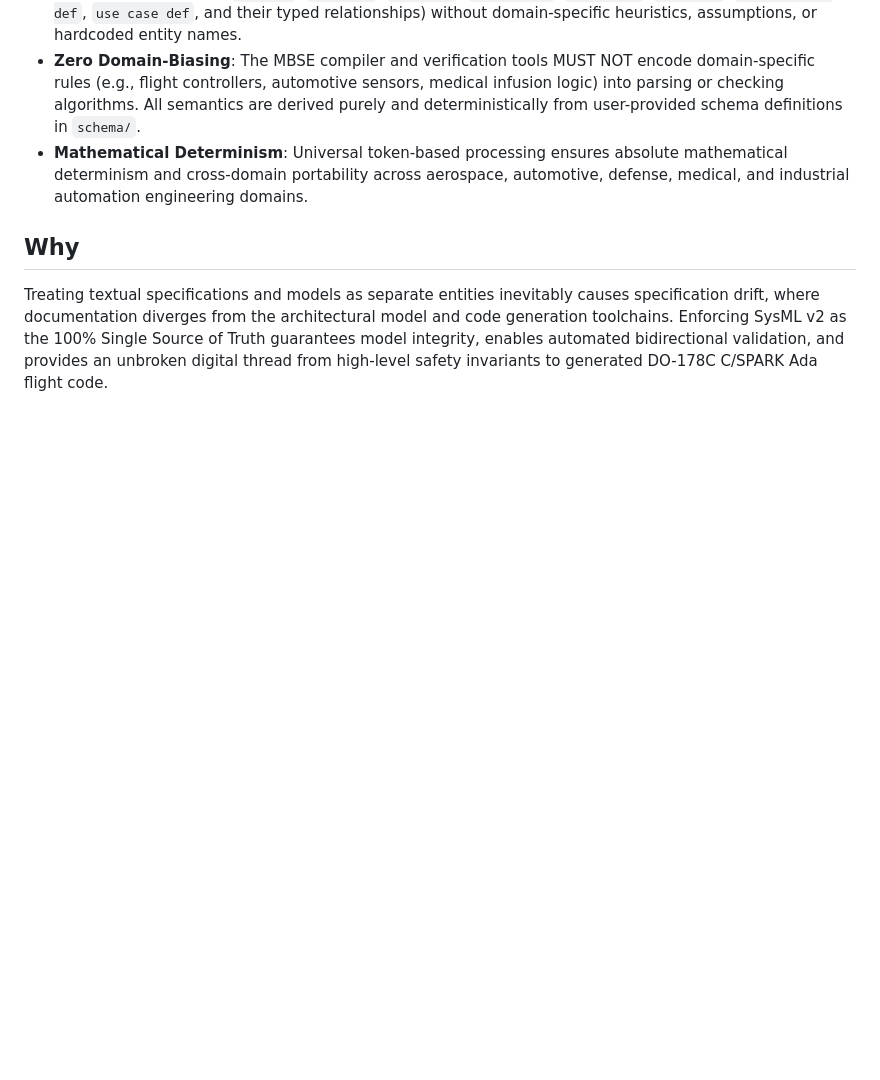
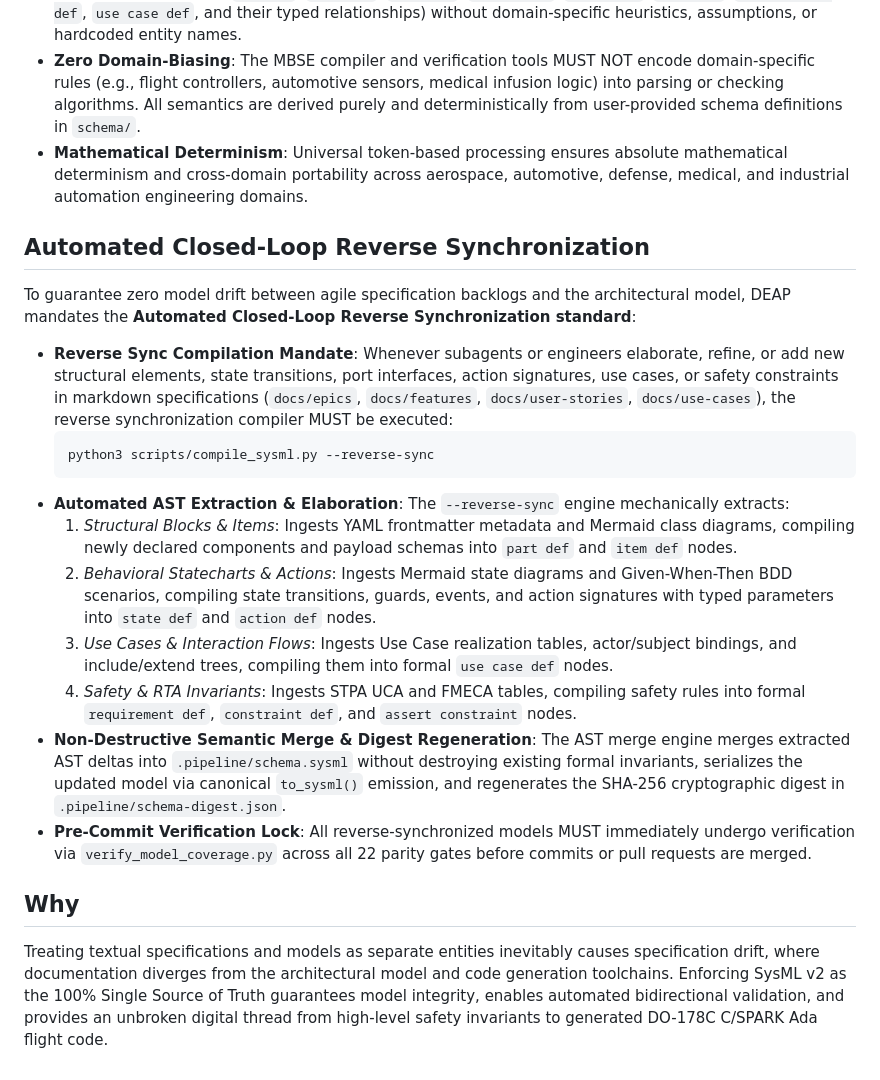
Before and after one commit to gintatkinson/DEAP-spec-core, a Markdown page: rules/sysml-ssot-completeness.md, the part around the change. Rendered like a GitHub page; blank space fills up the shorter version.

Commit message:
feat(compiler): synchronize closed-loop bidirectional SysML sync (rules/sysml-ssot-completeness.md)

````diff
--- a/rules/sysml-ssot-completeness.md
+++ b/rules/sysml-ssot-completeness.md
@@ -66,6 +66,22 @@ SysML v2 model parity is non-negotiable across all lifecycle phases:
 - **Zero Domain-Biasing**: The MBSE compiler and verification tools MUST NOT encode domain-specific rules (e.g., flight controllers, automotive sensors, medical infusion logic) into parsing or checking algorithms. All semantics are derived purely and deterministically from user-provided schema definitions in `schema/`.
 - **Mathematical Determinism**: Universal token-based processing ensures absolute mathematical determinism and cross-domain portability across aerospace, automotive, defense, medical, and industrial automation engineering domains.
 
+## Automated Closed-Loop Reverse Synchronization
+
+To guarantee zero model drift between agile specification backlogs and the architectural model, DEAP mandates the **Automated Closed-Loop Reverse Synchronization standard**:
+
+- **Reverse Sync Compilation Mandate**: Whenever subagents or engineers elaborate, refine, or add new structural elements, state transitions, port interfaces, action signatures, use cases, or safety constraints in markdown specifications (`docs/epics`, `docs/features`, `docs/user-stories`, `docs/use-cases`), the reverse synchronization compiler MUST be executed:
+  ```bash
+  python3 scripts/compile_sysml.py --reverse-sync
+  ```
+- **Automated AST Extraction & Elaboration**: The `--reverse-sync` engine mechanically extracts:
+  1. *Structural Blocks & Items*: Ingests YAML frontmatter metadata and Mermaid class diagrams, compiling newly declared components and payload schemas into `part def` and `item def` nodes.
+  2. *Behavioral Statecharts & Actions*: Ingests Mermaid state diagrams and Given-When-Then BDD scenarios, compiling state transitions, guards, events, and action signatures with typed parameters into `state def` and `action def` nodes.
+  3. *Use Cases & Interaction Flows*: Ingests Use Case realization tables, actor/subject bindings, and include/extend trees, compiling them into formal `use case def` nodes.
+  4. *Safety & RTA Invariants*: Ingests STPA UCA and FMECA tables, compiling safety rules into formal `requirement def`, `constraint def`, and `assert constraint` nodes.
+- **Non-Destructive Semantic Merge & Digest Regeneration**: The AST merge engine merges extracted AST deltas into `.pipeline/schema.sysml` without destroying existing formal invariants, serializes the updated model via canonical `to_sysml()` emission, and regenerates the SHA-256 cryptographic digest in `.pipeline/schema-digest.json`.
+- **Pre-Commit Verification Lock**: All reverse-synchronized models MUST immediately undergo verification via `verify_model_coverage.py` across all 22 parity gates before commits or pull requests are merged.
+
 ## Why
 
 Treating textual specifications and models as separate entities inevitably causes specification drift, where documentation diverges from the architectural model and code generation toolchains. Enforcing SysML v2 as the 100% Single Source of Truth guarantees model integrity, enables automated bidirectional validation, and provides an unbroken digital thread from high-level safety invariants to generated DO-178C C/SPARK Ada flight code.
````
